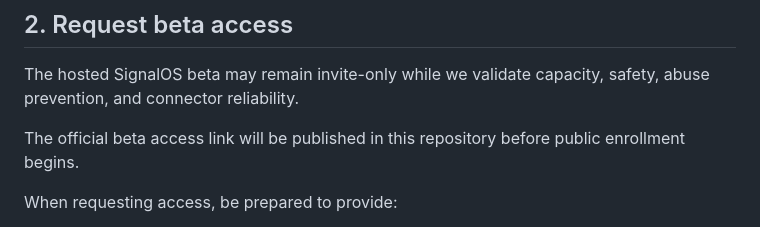
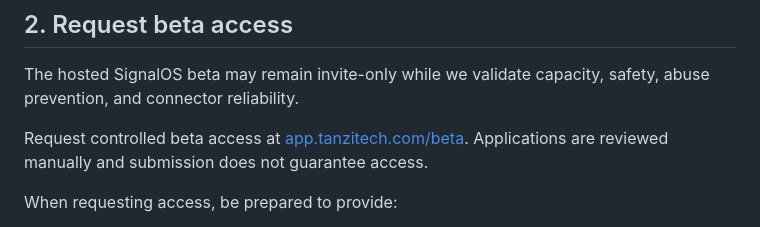
Before and after one commit to 1DigitalPartner/signalos-public-beta, a Markdown page: GETTING_STARTED.md, the part around the change. Drawn GitHub-style.

```diff
--- a/GETTING_STARTED.md
+++ b/GETTING_STARTED.md
@@ -51,7 +51,7 @@ Design partners evaluate SignalOS on real workflows and provide deeper product a
 
 The hosted SignalOS beta may remain invite-only while we validate capacity, safety, abuse prevention, and connector reliability.
 
-The official beta access link will be published in this repository before public enrollment begins.
+Request controlled beta access at [app.tanzitech.com/beta](https://app.tanzitech.com/beta). Applications are reviewed manually and submission does not guarantee access.
 
 When requesting access, be prepared to provide:
 
```
Also changed, not shown: DESIGN_PARTNER_PROGRAM.md (+1 -1 lines), README.md (+4 -0 lines).
